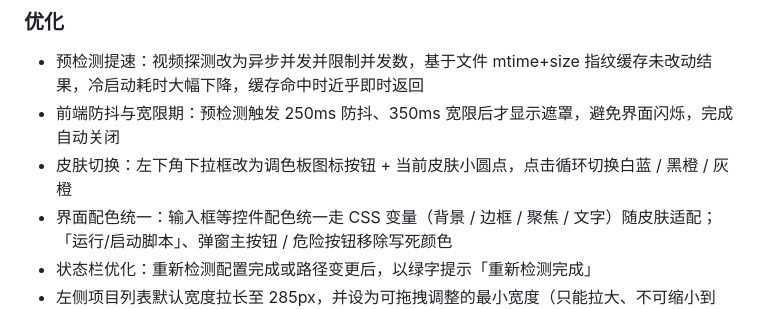
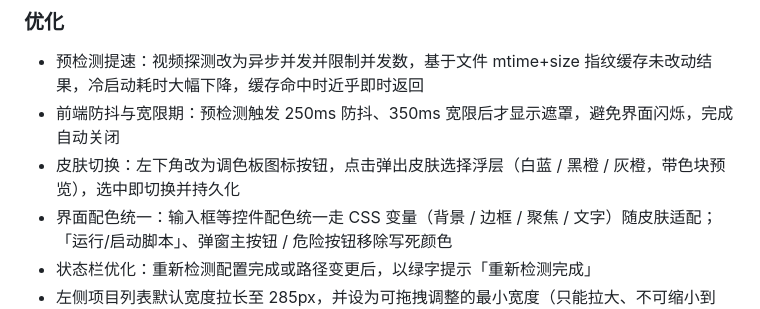
Before and after one commit to BaronJason/video-lab, a Markdown page: CHANGELOG.md, the part around the change. GitHub-like rendering.

Commit message:
docs: 修正皮肤切换描述，对应实际浮层选择实现

```diff
--- a/CHANGELOG.md
+++ b/CHANGELOG.md
@@ -11,7 +11,7 @@
 ### 优化
 - 预检测提速：视频探测改为异步并发并限制并发数，基于文件 mtime+size 指纹缓存未改动结果，冷启动耗时大幅下降，缓存命中时近乎即时返回
 - 前端防抖与宽限期：预检测触发 250ms 防抖、350ms 宽限后才显示遮罩，避免界面闪烁，完成自动关闭
-- 皮肤切换：左下角下拉框改为调色板图标按钮 + 当前皮肤小圆点，点击循环切换白蓝 / 黑橙 / 灰橙
+- 皮肤切换：左下角改为调色板图标按钮，点击弹出皮肤选择浮层（白蓝 / 黑橙 / 灰橙，带色块预览），选中即切换并持久化
 - 界面配色统一：输入框等控件配色统一走 CSS 变量（背景 / 边框 / 聚焦 / 文字）随皮肤适配；「运行/启动脚本」、弹窗主按钮 / 危险按钮移除写死颜色
 - 状态栏优化：重新检测配置完成或路径变更后，以绿字提示「重新检测完成」
 - 左侧项目列表默认宽度拉长至 285px，并设为可拖拽调整的最小宽度（只能拉大、不可缩小到 285px 以下）
```
